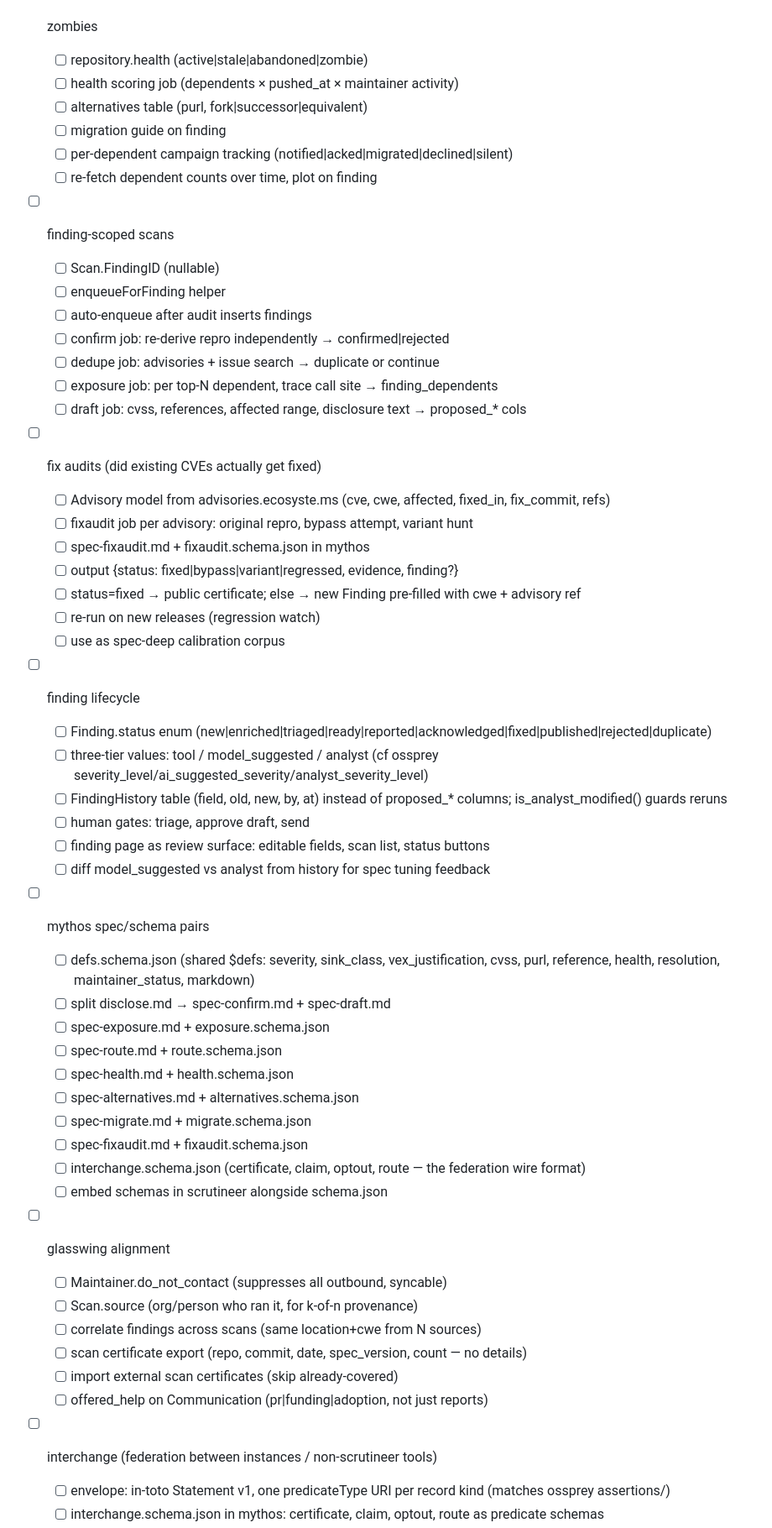
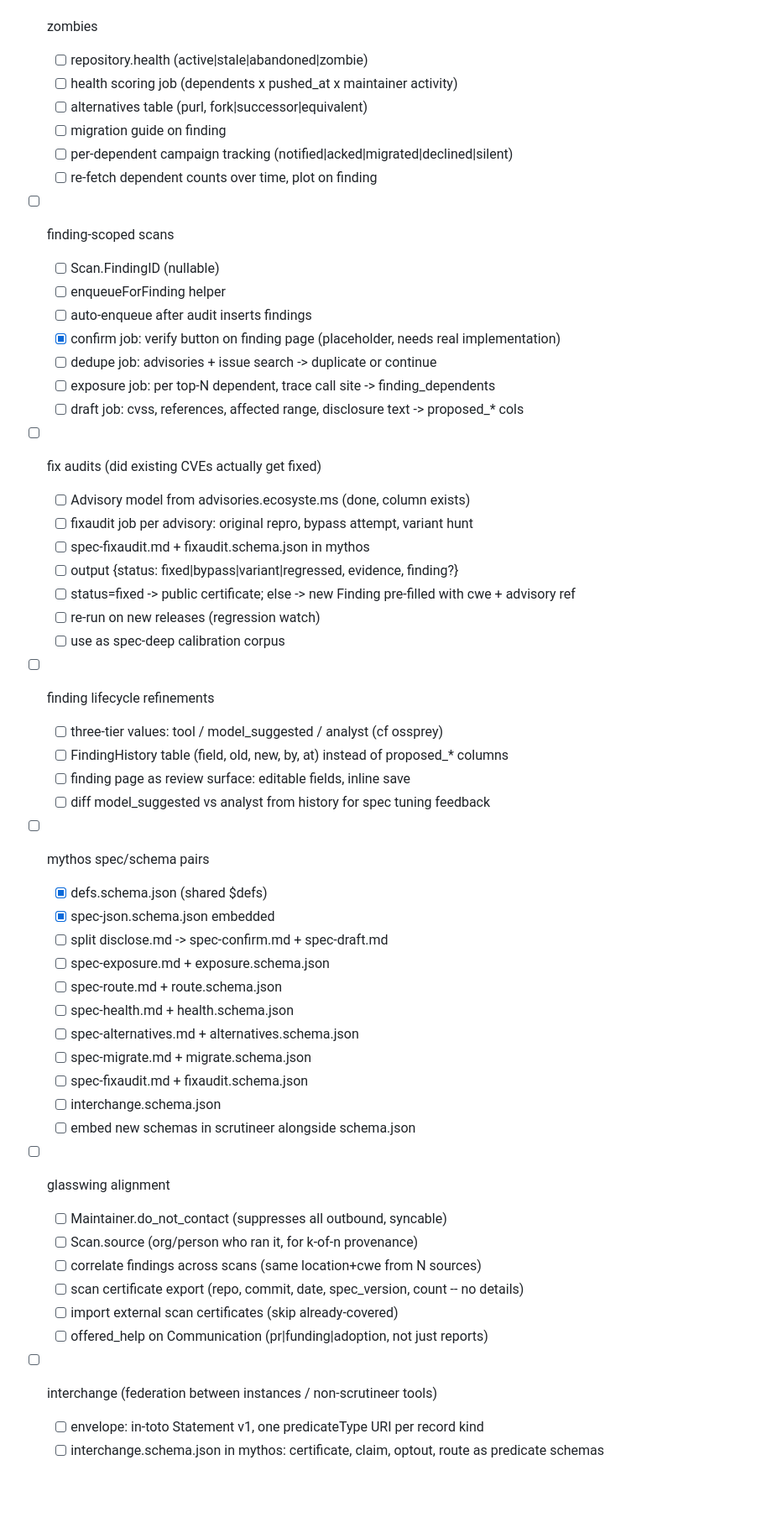
Before and after one commit to alpha-omega-security/scrutineer, a Markdown page: todo.md, the part around one of its changes. Shown at 84% size. Drawn GitHub-style; blank space fills up the shorter version.

Commit message:
update todo: mark completed tasks, refine findings update fields, and enhance maintainers table

```diff
--- a/todo.md
+++ b/todo.md
@@ -32,7 +34,7 @@
 
 - [ ] zombies
   - [ ] repository.health (active|stale|abandoned|zombie)
-  - [ ] health scoring job (dependents × pushed_at × maintainer activity)
+  - [ ] health scoring job (dependents x pushed_at x maintainer activity)
   - [ ] alternatives table (purl, fork|successor|equivalent)
   - [ ] migration guide on finding
   - [ ] per-dependent campaign tracking (notified|acked|migrated|declined|silent)
@@ -42,48 +44,47 @@
   - [ ] Scan.FindingID (nullable)
   - [ ] enqueueForFinding helper
   - [ ] auto-enqueue after audit inserts findings
-  - [ ] confirm job: re-derive repro independently → confirmed|rejected
-  - [ ] dedupe job: advisories + issue search → duplicate or continue
-  - [ ] exposure job: per top-N dependent, trace call site → finding_dependents
-  - [ ] draft job: cvss, references, affected range, disclosure text → proposed_* cols
+  - [x] confirm job: verify button on finding page (placeholder, needs real implementation)
+  - [ ] dedupe job: advisories + issue search -> duplicate or continue
+  - [ ] exposure job: per top-N dependent, trace call site -> finding_dependents
+  - [ ] draft job: cvss, references, affected range, disclosure text -> proposed_* cols
 
 - [ ] fix audits (did existing CVEs actually get fixed)
-  - [ ] Advisory model from advisories.ecosyste.ms (cve, cwe, affected, fixed_in, fix_commit, refs)
+  - [ ] Advisory model from advisories.ecosyste.ms (done, column exists)
   - [ ] fixaudit job per advisory: original repro, bypass attempt, variant hunt
   - [ ] spec-fixaudit.md + fixaudit.schema.json in mythos
   - [ ] output {status: fixed|bypass|variant|regressed, evidence, finding?}
-  - [ ] status=fixed → public certificate; else → new Finding pre-filled with cwe + advisory ref
+  - [ ] status=fixed -> public certificate; else -> new Finding pre-filled with cwe + advisory ref
   - [ ] re-run on new releases (regression watch)
   - [ ] use as spec-deep calibration corpus
 
-- [ ] finding lifecycle
-  - [ ] Finding.status enum (new|enriched|triaged|ready|reported|acknowledged|fixed|published|rejected|duplicate)
-  - [ ] three-tier values: tool / model_suggested / analyst (cf ossprey severity_level/ai_suggested_severity/analyst_severity_level)
-  - [ ] FindingHistory table (field, old, new, by, at) instead of proposed_* columns; is_analyst_modified() guards reruns
-  - [ ] human gates: triage, approve draft, send
-  - [ ] finding page as review surface: editable fields, scan list, status buttons
+- [ ] finding lifecycle refinements
+  - [ ] three-tier values: tool / model_suggested / analyst (cf ossprey)
+  - [ ] FindingHistory table (field, old, new, by, at) instead of proposed_* columns
+  - [ ] finding page as review surface: editable fields, inline save
   - [ ] diff model_suggested vs analyst from history for spec tuning feedback
 
 - [ ] mythos spec/schema pairs
-  - [ ] defs.schema.json (shared $defs: severity, sink_class, vex_justification, cvss, purl, reference, health, resolution, maintainer_status, markdown)
-  - [ ] split disclose.md → spec-confirm.md + spec-draft.md
+  - [x] defs.schema.json (shared $defs)
+  - [x] spec-json.schema.json embedded
+  - [ ] split disclose.md -> spec-confirm.md + spec-draft.md
   - [ ] spec-exposure.md + exposure.schema.json
   - [ ] spec-route.md + route.schema.json
   - [ ] spec-health.md + health.schema.json
   - [ ] spec-alternatives.md + alternatives.schema.json
   - [ ] spec-migrate.md + migrate.schema.json
   - [ ] spec-fixaudit.md + fixaudit.schema.json
-  - [ ] interchange.schema.json (certificate, claim, optout, route — the federation wire format)
-  - [ ] embed schemas in scrutineer alongside schema.json
+  - [ ] interchange.schema.json
+  - [ ] embed new schemas in scrutineer alongside schema.json
 
 - [ ] glasswing alignment
   - [ ] Maintainer.do_not_contact (suppresses all outbound, syncable)
   - [ ] Scan.source (org/person who ran it, for k-of-n provenance)
   - [ ] correlate findings across scans (same location+cwe from N sources)
-  - [ ] scan certificate export (repo, commit, date, spec_version, count — no details)
+  - [ ] scan certificate export (repo, commit, date, spec_version, count -- no details)
   - [ ] import external scan certificates (skip already-covered)
   - [ ] offered_help on Communication (pr|funding|adoption, not just reports)
 
 - [ ] interchange (federation between instances / non-scrutineer tools)
-  - [ ] envelope: in-toto Statement v1, one predicateType URI per record kind (matches ossprey assertions/)
+  - [ ] envelope: in-toto Statement v1, one predicateType URI per record kind
   - [ ] interchange.schema.json in mythos: certificate, claim, optout, route as predicate schemas
```
Also changed, not shown: other parts of todo.md (+28 -27 lines).
